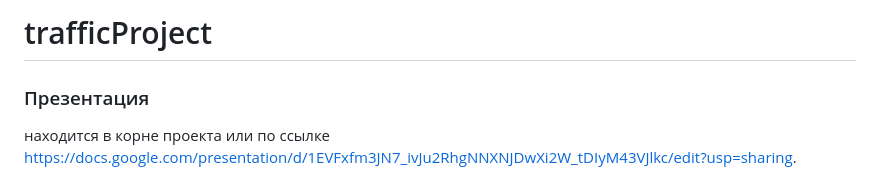
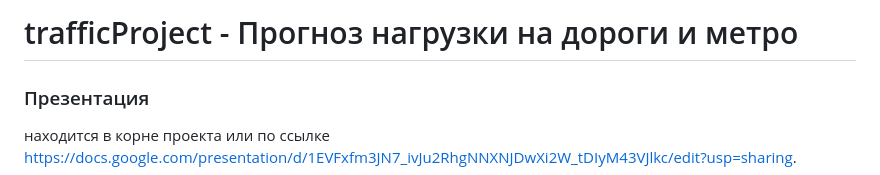
Before and after one commit to tr3tiak/trafficProject, a Markdown page: README.md, the part around the change. Rendered like a GitHub page.

```diff
--- a/README.md
+++ b/README.md
@@ -1,4 +1,4 @@
-# trafficProject
+# trafficProject - Прогноз нагрузки на дороги и метро
 
 ### Презентация
 
```
